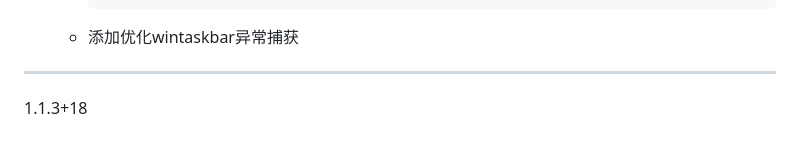
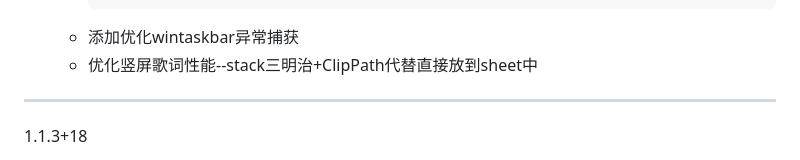
Before and after one commit to HBWuChang/listen1_xuan, a Markdown page: CHANGELOG.md, the part around the change. GitHub-like rendering.

Commit message:
changelog

```diff
--- a/CHANGELOG.md
+++ b/CHANGELOG.md
@@ -36,6 +36,7 @@
           itemCount: playingList.length,
     ~~~
   - 添加优化wintaskbar异常捕获
+  - 优化竖屏歌词性能--stack三明治+ClipPath代替直接放到sheet中
 
 
 ---
```
